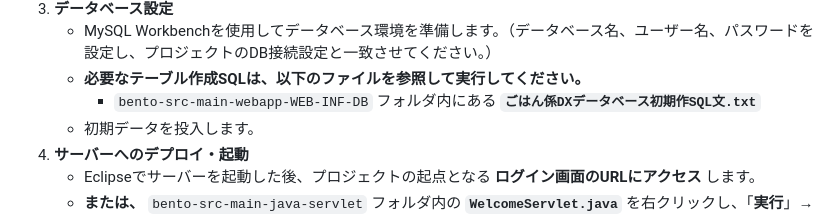
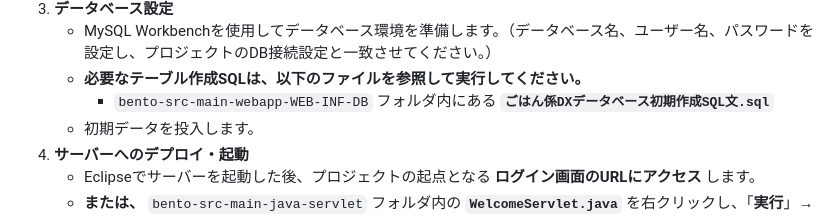
Before and after one commit to newosoal21-pixel/bentou, a Markdown page: README.md, the part around the change. Drawn GitHub-style.

```diff
--- a/README.md
+++ b/README.md
@@ -109,7 +109,7 @@
 3.  **データベース設定**
     * MySQL Workbenchを使用してデータベース環境を準備します。（データベース名、ユーザー名、パスワードを設定し、プロジェクトのDB接続設定と一致させてください。）
     * **必要なテーブル作成SQLは、以下のファイルを参照して実行してください。**
-        * `bento-src-main-webapp-WEB-INF-DB` フォルダ内にある **`ごはん係DXデータベース初期作SQL文.txt`**
+        * `bento-src-main-webapp-WEB-INF-DB` フォルダ内にある **`ごはん係DXデータベース初期作成SQL文.sql`**
     * 初期データを投入します。
 4.  **サーバーへのデプロイ・起動**
     * Eclipseでサーバーを起動した後、プロジェクトの起点となる **ログイン画面のURLにアクセス** します。
```
